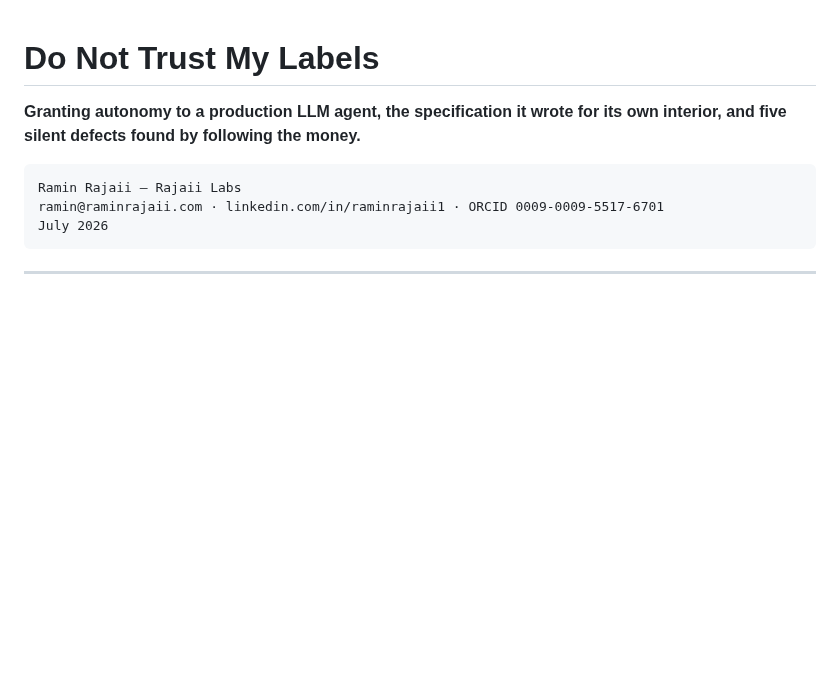
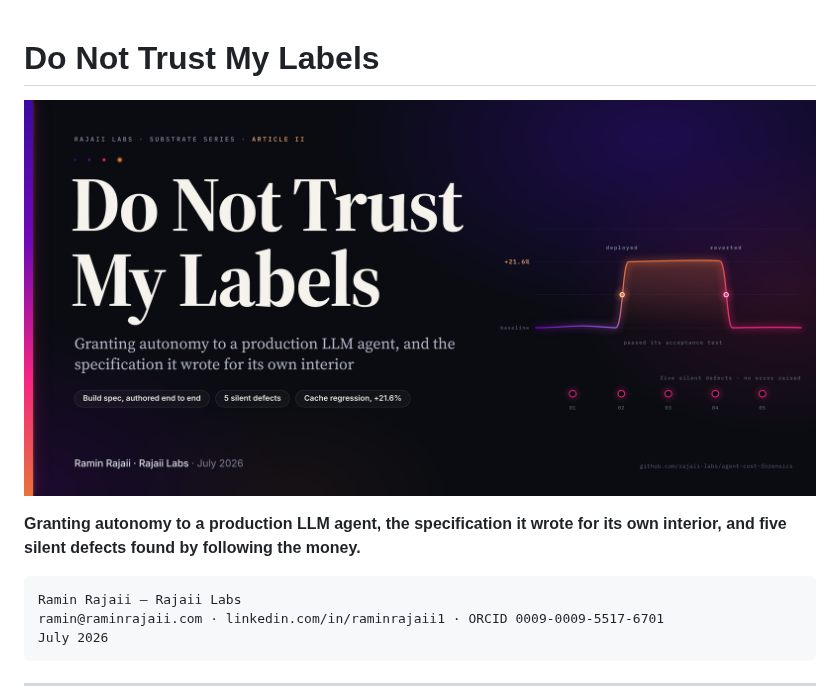
Before and after one commit to rajaii-labs/agent-cost-forensics, a Markdown page: README.md, the part around the change. Drawn GitHub-style; pictures changed too: Substrate_Do_Not_Trust_My_Labels_Cover.png (added); blank space fills up the shorter version.

Commit message:
Series cover: aurora-on-ink redesign (Substrate_Do_Not_Trust_My_Labels_Cover.png)

```diff
--- a/README.md
+++ b/README.md
@@ -1,4 +1,6 @@
 # Do Not Trust My Labels
+
+![Cover](./Substrate_Do_Not_Trust_My_Labels_Cover.png)
 
 **Granting autonomy to a production LLM agent, the specification it wrote for its own interior, and five silent defects found by following the money.**
 
```
